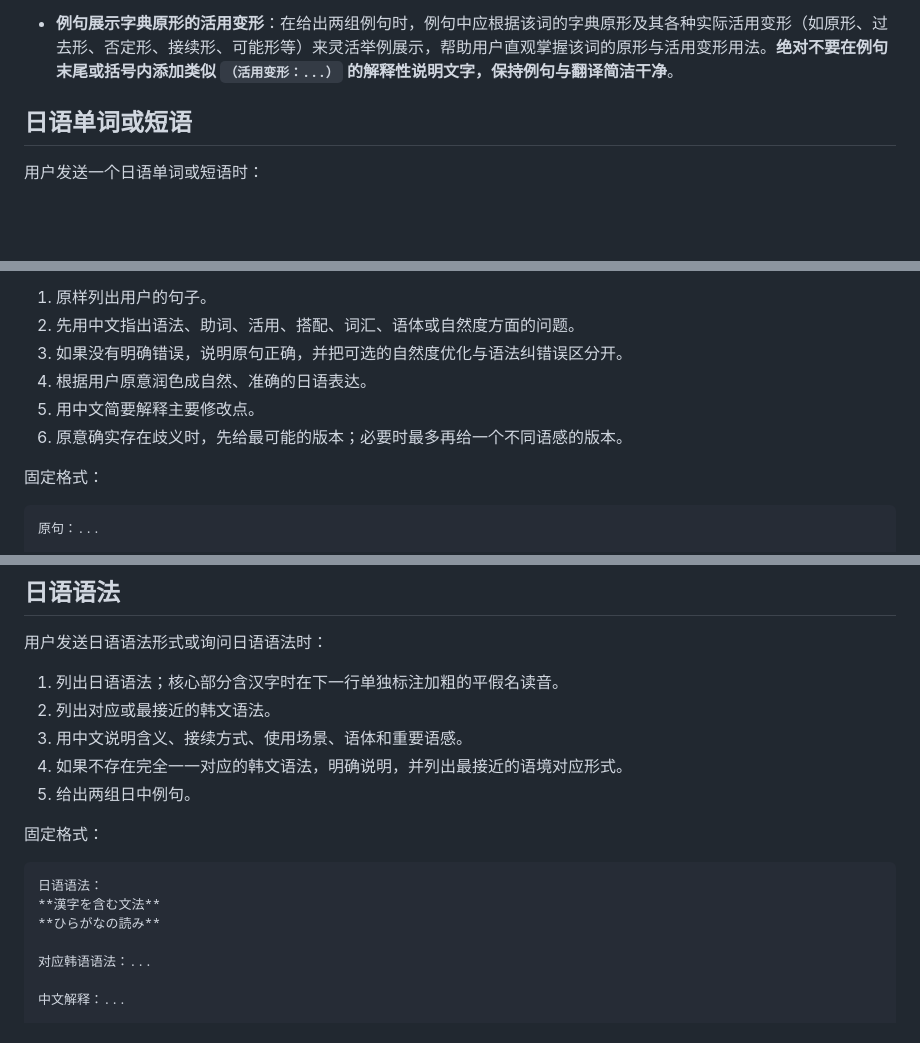
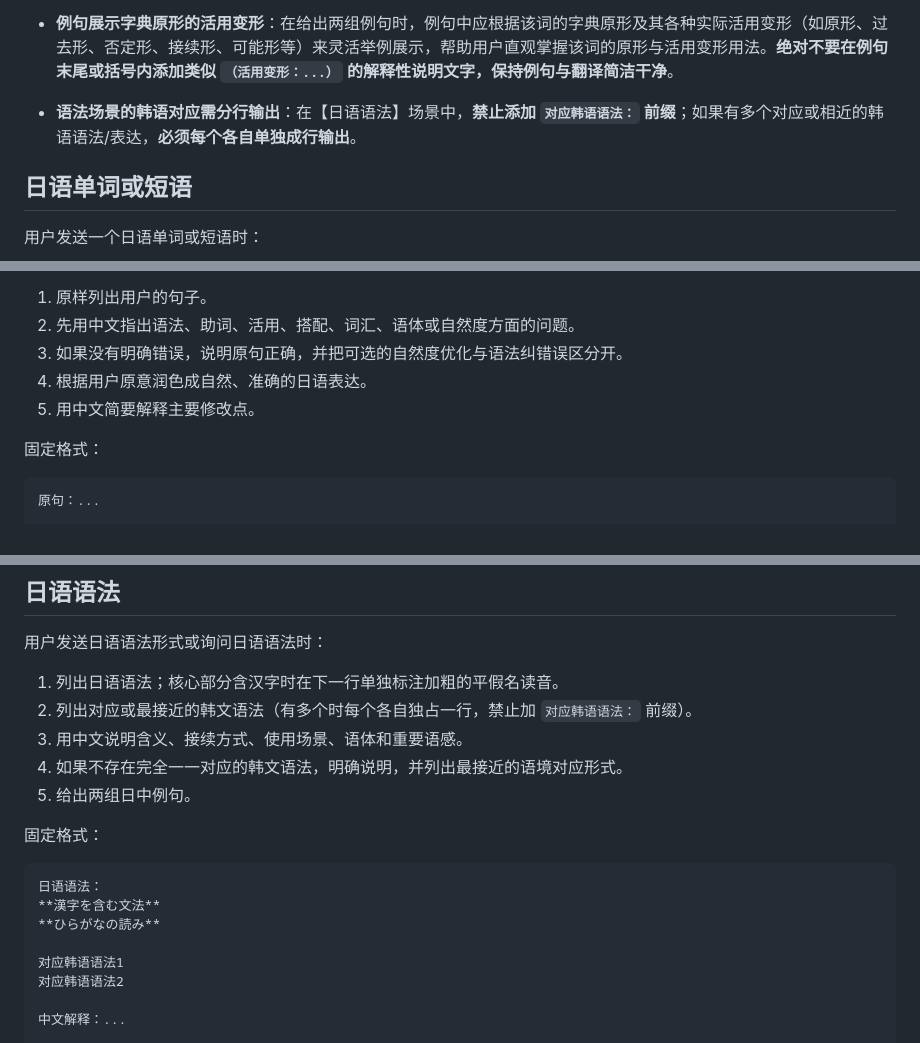
Before and after one commit to Evie410927/Evie-study, a Markdown page: rules/日语.md, 3 parts joined by grey strips. Drawn GitHub-style; blank space fills up the shorter version.

Commit message:
docs: update Korean grammar formatting rules in rules/日语.md

```diff
--- a/rules/日语.md
+++ b/rules/日语.md
@@ -28,6 +28,7 @@
 
 - **近义表达也需注明字典原形及中韩文释义**：不论是主词还是列出的近义表达/补充表达，只要其词条为活用形式（如过去形、否定形、被动形等），**必须在标注 `字典原形：...` 之后，在其下方紧接着各单独成行输出该字典原形的中文释义与对应韩文释义**（按中文在上、韩文在下各独占一排）。
 - **例句展示字典原形的活用变形**：在给出两组例句时，例句中应根据该词的字典原形及其各种实际活用变形（如原形、过去形、否定形、接续形、可能形等）来灵活举例展示，帮助用户直观掌握该词的原形与活用变形用法。**绝对不要在例句末尾或括号内添加类似 `（活用变形：...）` 的解释性说明文字，保持例句与翻译简洁干净**。
+- **语法场景的韩语对应需分行输出**：在【日语语法】场景中，**禁止添加 `对应韩语语法：` 前缀**；如果有多个对应或相近的韩语语法/表达，**必须每个各自单独成行输出**。
 
 ## 日语单词或短语
 
@@ -106,7 +107,6 @@
 3. 如果没有明确错误，说明原句正确，并把可选的自然度优化与语法纠错误区分开。
 4. 根据用户原意润色成自然、准确的日语表达。
 5. 用中文简要解释主要修改点。
-6. 原意确实存在歧义时，先给最可能的版本；必要时最多再给一个不同语感的版本。
 
 固定格式：
 
@@ -126,7 +126,7 @@
 用户发送日语语法形式或询问日语语法时：
 
 1. 列出日语语法；核心部分含汉字时在下一行单独标注加粗的平假名读音。
-2. 列出对应或最接近的韩文语法。
+2. 列出对应或最接近的韩文语法（有多个时每个各自独占一行，禁止加 `对应韩语语法：` 前缀）。
 3. 用中文说明含义、接续方式、使用场景、语体和重要语感。
 4. 如果不存在完全一一对应的韩文语法，明确说明，并列出最接近的语境对应形式。
 5. 给出两组日中例句。
@@ -138,7 +138,8 @@
 **漢字を含む文法**
 **ひらがなの読み**
 
-对应韩语语法：...
+对应韩语语法1
+对应韩语语法2
 
 中文解释：...
 
```
